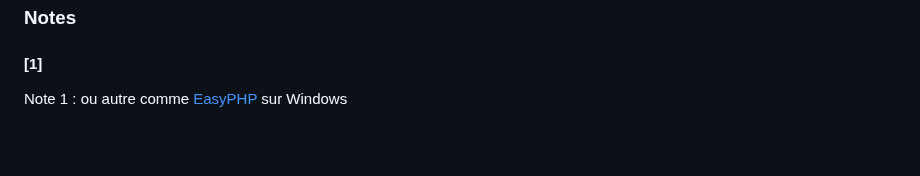
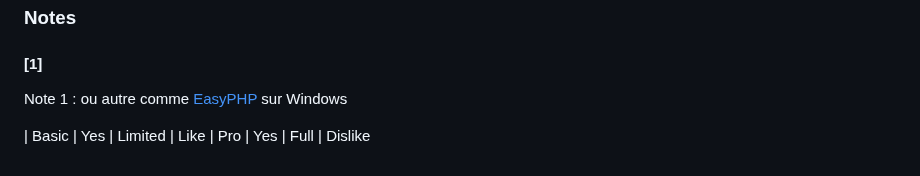
Before and after one commit to geraldkembellec/cpgi, a Markdown page: modelisation-podcast-Crepac.md, the part around the change. Rendered like a GitHub page; blank space fills up the shorter version.

```diff
--- a/modelisation-podcast-Crepac.md
+++ b/modelisation-podcast-Crepac.md
@@ -170,3 +170,6 @@ On aura ici une base pour l'exercice de XML.
 ### Notes
 #### [1]
 Note 1 : ou autre comme [EasyPHP](https://www.easyphp.org/) sur Windows
+
+| Basic | Yes | Limited | Like
+| Pro   | Yes | Full    | Dislike
```
